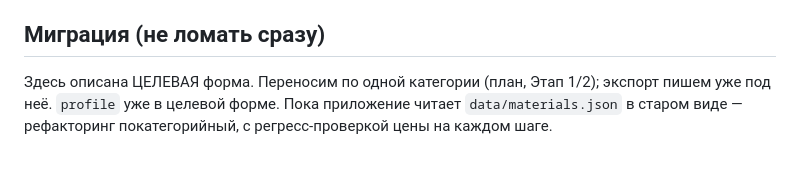
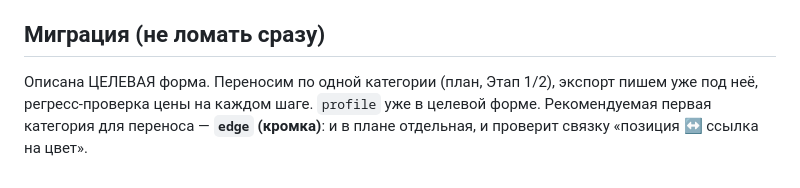
Before and after one commit to kshromin/furniture-configurator, a Markdown page: DATA-SCHEMA.md, the part around one of its changes. GitHub-like rendering.

```diff
--- a/DATA-SCHEMA.md
+++ b/DATA-SCHEMA.md
@@ -108,6 +131,6 @@
 
 ## Миграция (не ломать сразу)
 
-Здесь описана ЦЕЛЕВАЯ форма. Переносим по одной категории (план, Этап 1/2); экспорт пишем уже под
-неё. `profile` уже в целевой форме. Пока приложение читает `data/materials.json` в старом виде —
-рефакторинг покатегорийный, с регресс-проверкой цены на каждом шаге.
+Описана ЦЕЛЕВАЯ форма. Переносим по одной категории (план, Этап 1/2), экспорт пишем уже под неё,
+регресс-проверка цены на каждом шаге. `profile` уже в целевой форме. Рекомендуемая первая категория
+для переноса — **`edge` (кромка)**: и в плане отдельная, и проверит связку «позиция ↔ ссылка на цвет».
```
Also changed, not shown: other parts of DATA-SCHEMA.md (+96 -73 lines).
